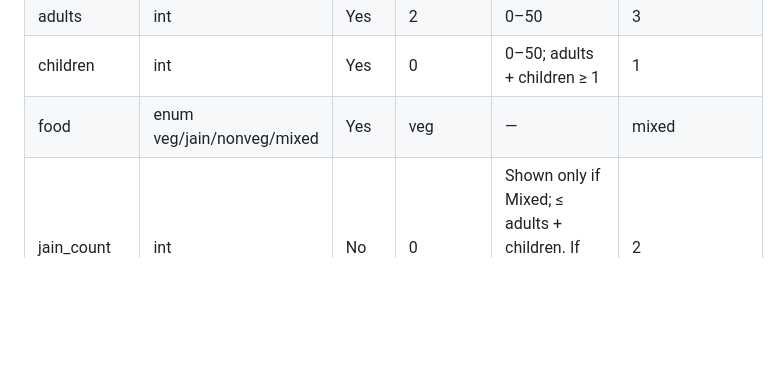
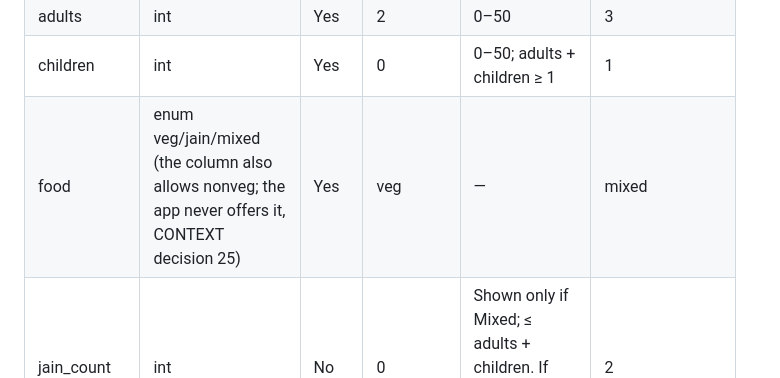
Before and after one commit to harshjha-pro/A-M, a Markdown page: docs/FEATURES.md, the part around the change. GitHub-like rendering; blank space fills up the shorter version.

```diff
--- a/docs/FEATURES.md
+++ b/docs/FEATURES.md
@@ -682,7 +682,7 @@ Calendar items follow their own module's visibility rules.
 | address | text(300) | No | — | — | — |
 | adults | int | Yes | 2 | 0–50 | 3 |
 | children | int | Yes | 0 | 0–50; adults + children ≥ 1 | 1 |
-| food | enum veg/jain/nonveg/mixed | Yes | veg | — | mixed |
+| food | enum veg/jain/mixed (the column also allows nonveg; the app never offers it, CONTEXT decision 25) | Yes | veg | — | mixed |
 | jain_count | int | No | 0 | Shown only if Mixed; ≤ adults + children. If food = Jain, it equals the total. | 2 |
 | is_vip | bool | No | false | Label: "Important" | true |
 | notes | longtext | No | — | ≤ 5,000 | — |
```
Also changed, not shown: docs/CONTEXT.md (+2 -1 lines).
